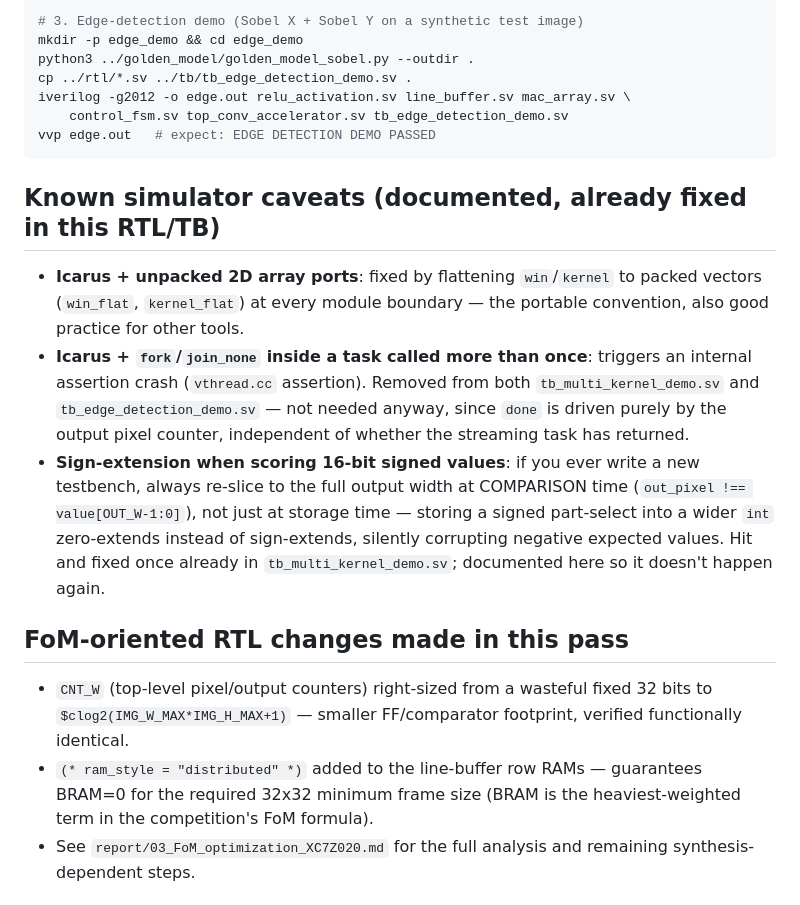
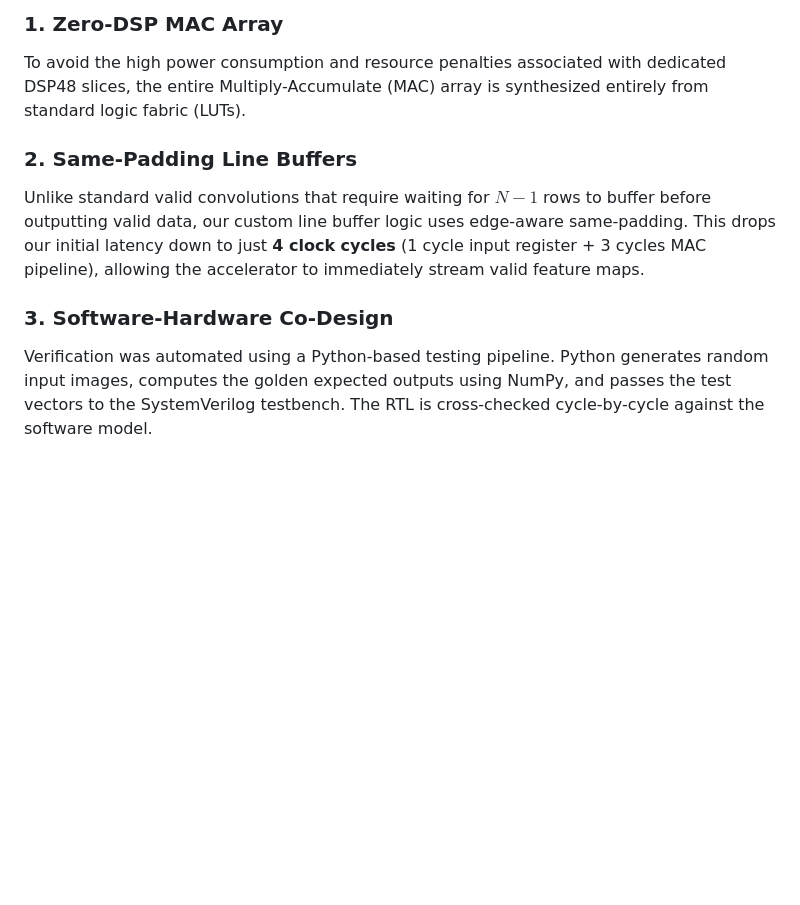
Before and after one commit to EslamWaleed79/-FPGA-Based-Edge-AI-Vision-_Accelerator, a Markdown page: README.md, the part around one of its changes. Drawn GitHub-style; blank space fills up the shorter version.

````diff
--- a/README.md
+++ b/README.md
@@ -61,36 +23,10 @@ cd ..
 
-# 3. Edge-detection demo (Sobel X + Sobel Y on a synthetic test image)
-mkdir -p edge_demo && cd edge_demo
-python3 ../golden_model/golden_model_sobel.py --outdir .
-cp ../rtl/*.sv ../tb/tb_edge_detection_demo.sv .
-iverilog -g2012 -o edge.out relu_activation.sv line_buffer.sv mac_array.sv \
-    control_fsm.sv top_conv_accelerator.sv tb_edge_detection_demo.sv
-vvp edge.out   # expect: EDGE DETECTION DEMO PASSED
-```
+### 1. Zero-DSP MAC Array
+To avoid the high power consumption and resource penalties associated with dedicated DSP48 slices, the entire Multiply-Accumulate (MAC) array is synthesized entirely from standard logic fabric (LUTs).
 
-## Known simulator caveats (documented, already fixed in this RTL/TB)
-- **Icarus + unpacked 2D array ports**: fixed by flattening `win`/`kernel` to packed
-  vectors (`win_flat`, `kernel_flat`) at every module boundary — the portable convention,
-  also good practice for other tools.
-- **Icarus + `fork`/`join_none` inside a task called more than once**: triggers an
-  internal assertion crash (`vthread.cc` assertion). Removed from both
-  `tb_multi_kernel_demo.sv` and `tb_edge_detection_demo.sv` — not needed anyway, since
-  `done` is driven purely by the output pixel counter, independent of whether the
-  streaming task has returned.
-- **Sign-extension when scoring 16-bit signed values**: if you ever write a new
-  testbench, always re-slice to the full output width at COMPARISON time
-  (`out_pixel !== value[OUT_W-1:0]`), not just at storage time — storing a signed
-  part-select into a wider `int` zero-extends instead of sign-extends, silently
-  corrupting negative expected values. Hit and fixed once already in
-  `tb_multi_kernel_demo.sv`; documented here so it doesn't happen again.
+### 2. Same-Padding Line Buffers
+Unlike standard valid convolutions that require waiting for $N-1$ rows to buffer before outputting valid data, our custom line buffer logic uses edge-aware same-padding. This drops our initial latency down to just **4 clock cycles** (1 cycle input register + 3 cycles MAC pipeline), allowing the accelerator to immediately stream valid feature maps.
 
-## FoM-oriented RTL changes made in this pass
-- `CNT_W` (top-level pixel/output counters) right-sized from a wasteful fixed 32 bits to
-  `$clog2(IMG_W_MAX*IMG_H_MAX+1)` — smaller FF/comparator footprint, verified functionally
-  identical.
-- `(* ram_style = "distributed" *)` added to the line-buffer row RAMs — guarantees
-  BRAM=0 for the required 32x32 minimum frame size (BRAM is the heaviest-weighted term
-  in the competition's FoM formula).
-- See `report/03_FoM_optimization_XC7Z020.md` for the full analysis and remaining
-  synthesis-dependent steps.
+### 3. Software-Hardware Co-Design
+Verification was automated using a Python-based testing pipeline. Python generates random input images, computes the golden expected outputs using NumPy, and passes the test vectors to the SystemVerilog testbench. The RTL is cross-checked cycle-by-cycle against the software model.
 
````
Also changed, not shown: other parts of README.md (+30 -73 lines).
